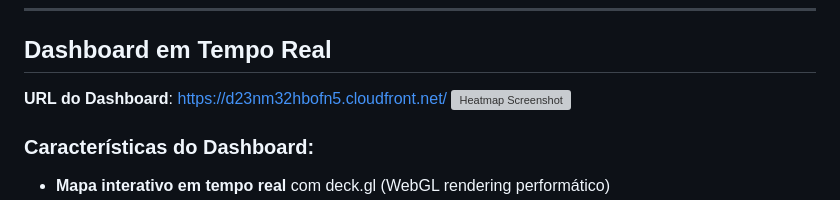
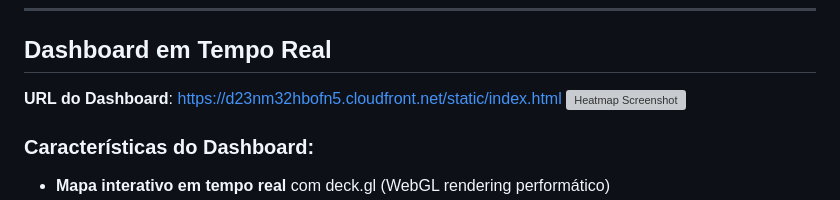
Before and after one commit to matheusesilva/sptrans-pipeline, a Markdown page: README.md, the part around the change. Drawn GitHub-style; grey boxes are pictures that could not be loaded.

Commit message:
Fix Dashboard URL in README
Updated the URL for the Dashboard in the README.

```diff
--- a/README.md
+++ b/README.md
@@ -37,7 +37,7 @@ Este projeto coleta automaticamente, a cada **5 minutos**, a posição em tempo
 
 ## Dashboard em Tempo Real
 
-**URL do Dashboard**: [https://d23nm32hbofn5.cloudfront.net/](https://d23nm32hbofn5.cloudfront.net/)
+**URL do Dashboard**: [https://d23nm32hbofn5.cloudfront.net/static/index.html](https://d23nm32hbofn5.cloudfront.net/static/index.html)
 ![Heatmap Screenshot](/docs/heatmap_screenshot.png)
 
 ### Características do Dashboard:
```
